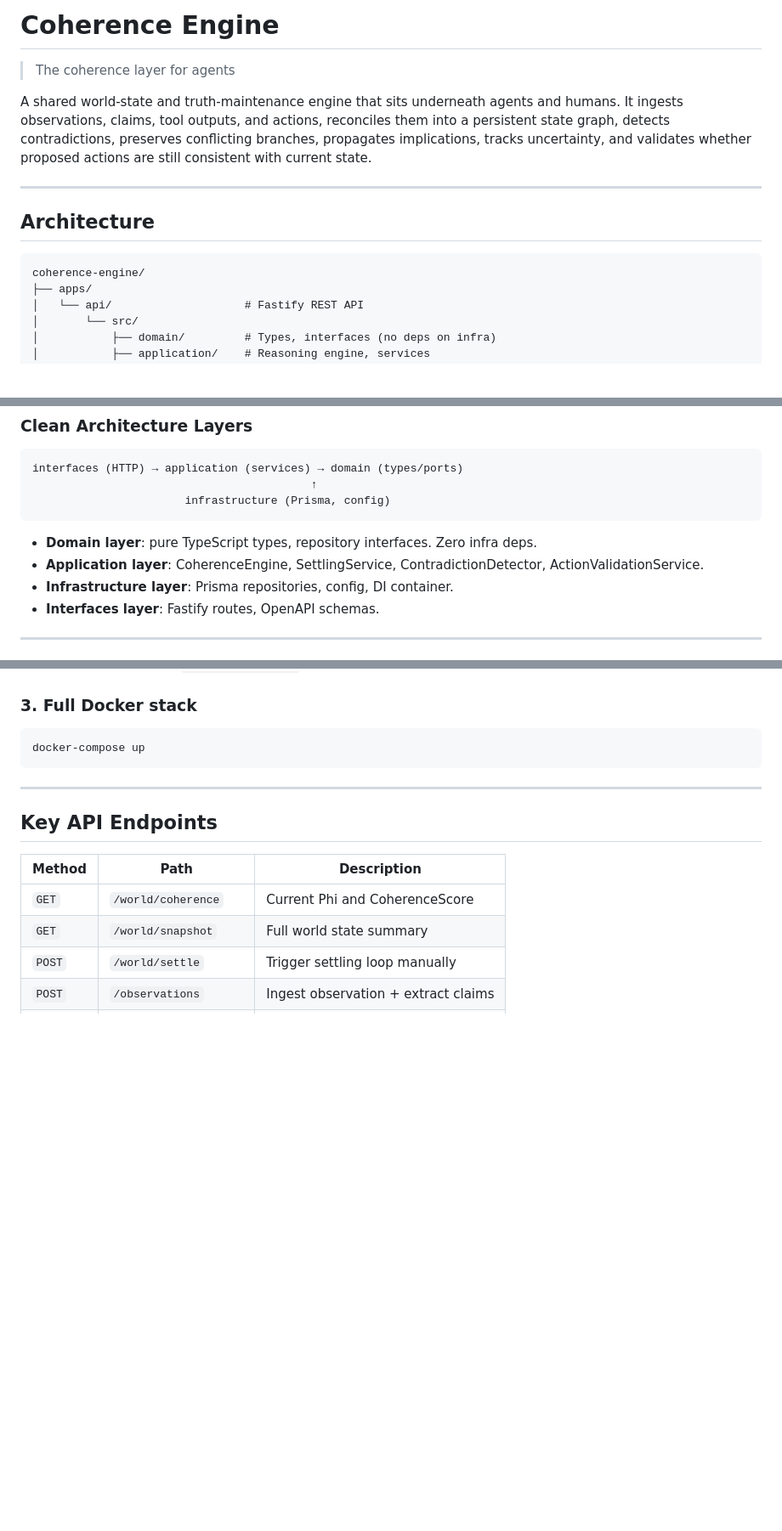
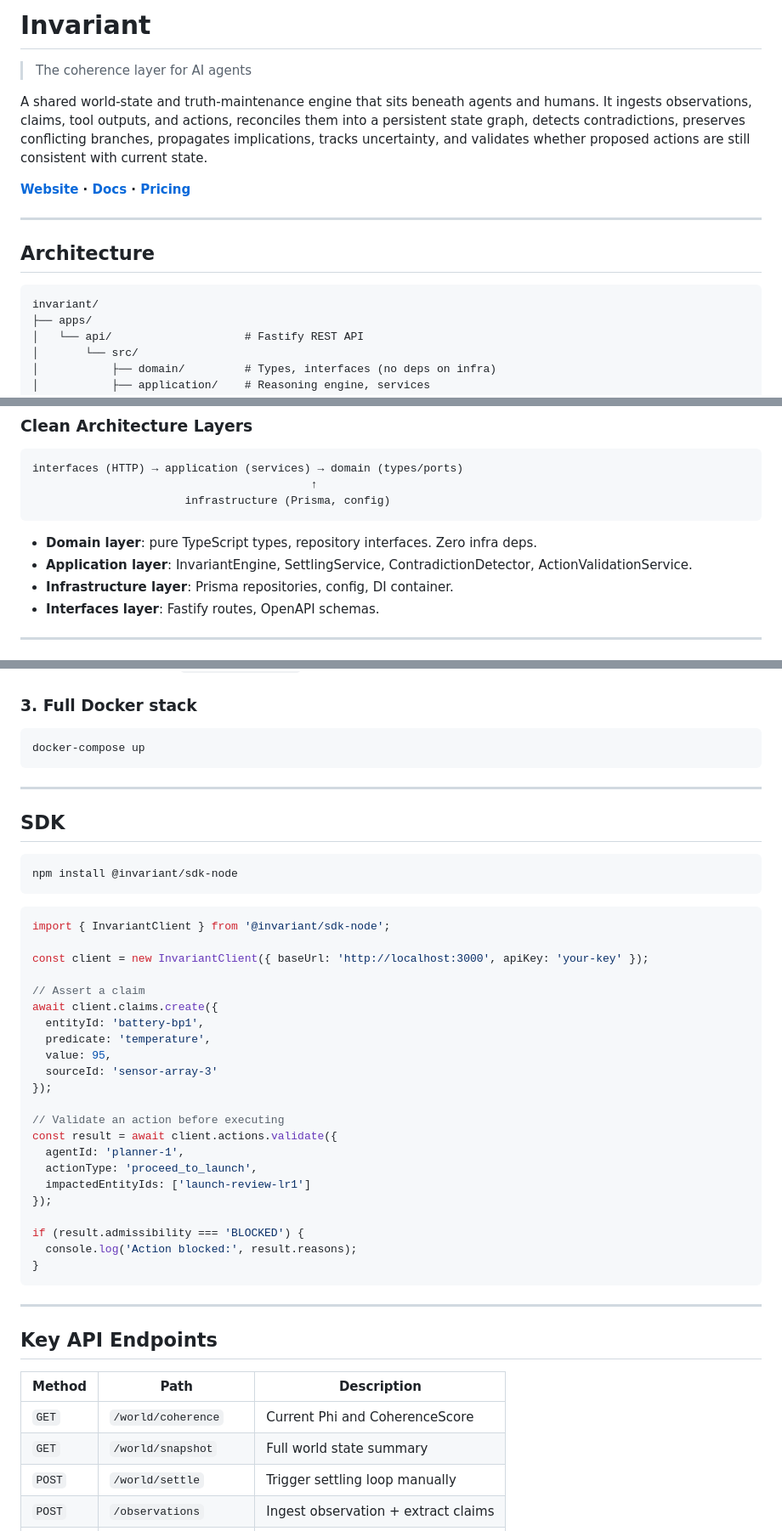
Before and after one commit to jackalkahwati/invariant-cloud, a Markdown page: README.md, 3 parts joined by grey strips. Shown at 85% size. GitHub-like rendering; blank space fills up the shorter version.

Commit message:
docs: rename Coherence Engine → Invariant throughout README
Co-Authored-By: Claude Sonnet 4.6 <noreply@anthropic.com>

````diff
--- a/README.md
+++ b/README.md
@@ -1,15 +1,17 @@
-# Coherence Engine
+# Invariant
 
-> The coherence layer for agents
+> The coherence layer for AI agents
 
-A shared world-state and truth-maintenance engine that sits underneath agents and humans. It ingests observations, claims, tool outputs, and actions, reconciles them into a persistent state graph, detects contradictions, preserves conflicting branches, propagates implications, tracks uncertainty, and validates whether proposed actions are still consistent with current state.
+A shared world-state and truth-maintenance engine that sits beneath agents and humans. It ingests observations, claims, tool outputs, and actions, reconciles them into a persistent state graph, detects contradictions, preserves conflicting branches, propagates implications, tracks uncertainty, and validates whether proposed actions are still consistent with current state.
+
+**[Website](https://invariant.dev) · [Docs](docs/api-examples.md) · [Pricing](https://invariant.dev/pricing.html)**
 
 ---
 
 ## Architecture
 
 ```
-coherence-engine/
+invariant/
 ├── apps/
 │   └── api/                    # Fastify REST API
 │       └── src/
@@ -37,7 +39,7 @@ interfaces (HTTP) → application (services) → domain (types/ports)
 ```
 
 - **Domain layer**: pure TypeScript types, repository interfaces. Zero infra deps.
-- **Application layer**: CoherenceEngine, SettlingService, ContradictionDetector, ActionValidationService.
+- **Application layer**: InvariantEngine, SettlingService, ContradictionDetector, ActionValidationService.
 - **Infrastructure layer**: Prisma repositories, config, DI container.
 - **Interfaces layer**: Fastify routes, OpenAPI schemas.
 
@@ -117,6 +119,39 @@ docker-compose up
 
 ---
 
+## SDK
+
+```bash
+npm install @invariant/sdk-node
+```
+
+```ts
+import { InvariantClient } from '@invariant/sdk-node';
+
+const client = new InvariantClient({ baseUrl: 'http://localhost:3000', apiKey: 'your-key' });
+
+// Assert a claim
+await client.claims.create({
+  entityId: 'battery-bp1',
+  predicate: 'temperature',
+  value: 95,
+  sourceId: 'sensor-array-3'
+});
+
+// Validate an action before executing
+const result = await client.actions.validate({
+  agentId: 'planner-1',
+  actionType: 'proceed_to_launch',
+  impactedEntityIds: ['launch-review-lr1']
+});
+
+if (result.admissibility === 'BLOCKED') {
+  console.log('Action blocked:', result.reasons);
+}
+```
+
+---
+
 ## Key API Endpoints
 
 | Method | Path | Description |
````
Also changed, not shown: other parts of README.md (+6 -2 lines).
